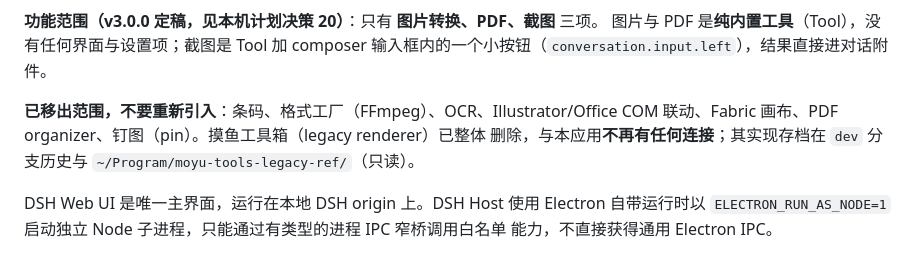
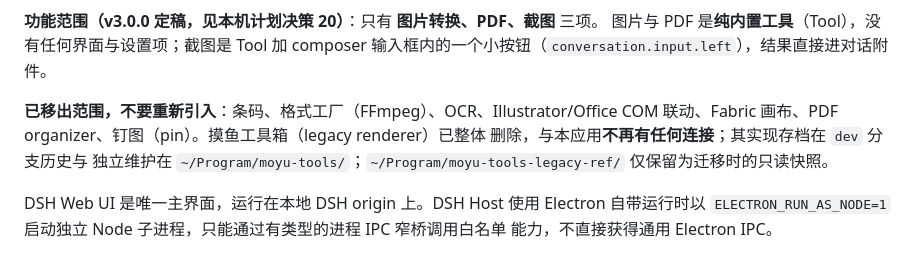
Before and after one commit to Clukay-Fun/moyu-dsh, a Markdown page: AGENTS.md, the part around the change. Drawn GitHub-style.

Commit message:
docs(agents): update legacy reference path after repo relocation
moyu-tools relocated to the new repo path; reflect that the legacy
reference is now independently maintained there while
moyu-tools-legacy-ref stays a read-only migration snapshot.

```diff
--- a/AGENTS.md
+++ b/AGENTS.md
@@ -12,7 +12,7 @@
 **已移出范围，不要重新引入**：条码、格式工厂（FFmpeg）、OCR、Illustrator/Office COM
 联动、Fabric 画布、PDF organizer、钉图（pin）。摸鱼工具箱（legacy renderer）已整体
 删除，与本应用**不再有任何连接**；其实现存档在 `dev` 分支历史与
-`~/Program/moyu-tools-legacy-ref/`（只读）。
+独立维护在 `~/Program/moyu-tools/`；`~/Program/moyu-tools-legacy-ref/` 仅保留为迁移时的只读快照。
 
 DSH Web UI 是唯一主界面，运行在本地 DSH origin 上。DSH Host 使用 Electron 自带运行时以
 `ELECTRON_RUN_AS_NODE=1` 启动独立 Node 子进程，只能通过有类型的进程 IPC 窄桥调用白名单
```
